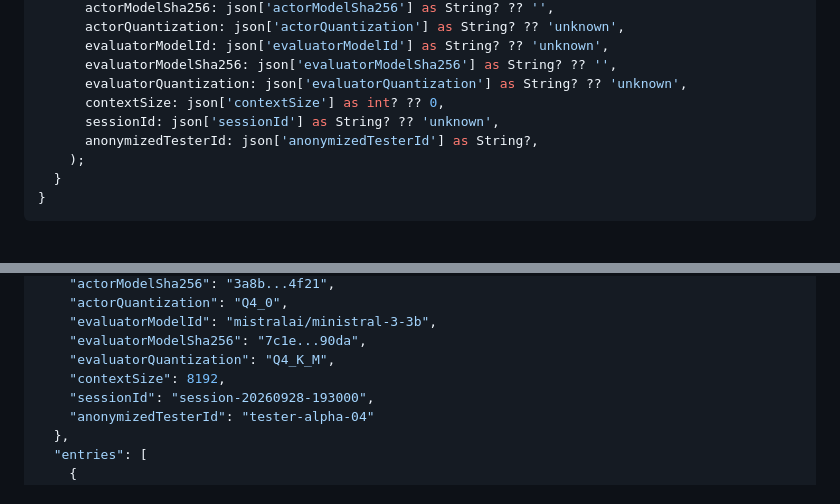
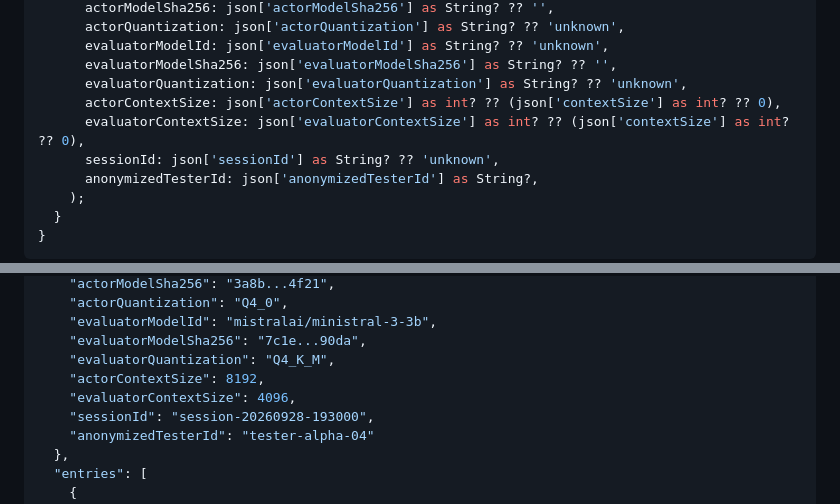
Before and after one commit to naturewhisp/aura, a Markdown page: docs/phase6/DATASET_PROVENANCE_AND_REPLAY_SCHEMA_SPEC.md, 2 parts joined by grey strips. Rendered like a GitHub page; blank space fills up the shorter version.

```diff
--- a/docs/phase6/DATASET_PROVENANCE_AND_REPLAY_SCHEMA_SPEC.md
+++ b/docs/phase6/DATASET_PROVENANCE_AND_REPLAY_SCHEMA_SPEC.md
@@ -237,7 +243,8 @@ class SessionProvenanceMetadata {
       evaluatorModelId: json['evaluatorModelId'] as String? ?? 'unknown',
       evaluatorModelSha256: json['evaluatorModelSha256'] as String? ?? '',
       evaluatorQuantization: json['evaluatorQuantization'] as String? ?? 'unknown',
-      contextSize: json['contextSize'] as int? ?? 0,
+      actorContextSize: json['actorContextSize'] as int? ?? (json['contextSize'] as int? ?? 0),
+      evaluatorContextSize: json['evaluatorContextSize'] as int? ?? (json['contextSize'] as int? ?? 0),
       sessionId: json['sessionId'] as String? ?? 'unknown',
       anonymizedTesterId: json['anonymizedTesterId'] as String?,
     );
@@ -329,7 +336,8 @@ Nel file di log della sessione (`replay_<sessionId>.json`), la struttura finale
     "evaluatorModelId": "mistralai/ministral-3-3b",
     "evaluatorModelSha256": "7c1e...90da",
     "evaluatorQuantization": "Q4_K_M",
-    "contextSize": 8192,
+    "actorContextSize": 8192,
+    "evaluatorContextSize": 4096,
     "sessionId": "session-20260928-193000",
     "anonymizedTesterId": "tester-alpha-04"
   },
```
Also changed, not shown: other parts of docs/phase6/DATASET_PROVENANCE_AND_REPLAY_SCHEMA_SPEC.md (+11 -5 lines), docs/phase6/ANDROID_READINESS_SPEC.md (+1 -1 lines), docs/phase6/PHASE_6_11_CROSS_PLATFORM_PLAYTEST_AND_DATASET_SPEC.md (+8 -7 lines).
